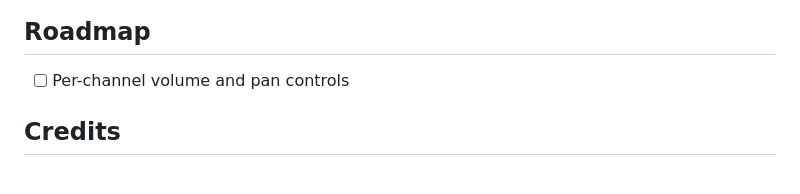
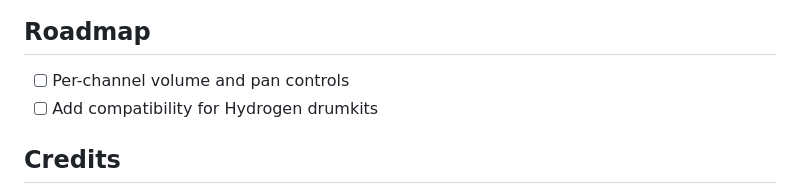
Before and after one commit to vizicist/DrumCraker, a Markdown page: README.md, the part around the change. Drawn GitHub-style.

Commit message:
Add compatibility for Hydrogen drumkits to roadmap

```diff
--- a/README.md
+++ b/README.md
@@ -186,6 +186,7 @@ Popular kits include:
 ## Roadmap
 
 - [ ] Per-channel volume and pan controls
+- [ ] Add compatibility for Hydrogen drumkits
 
 ## Credits
 
```
